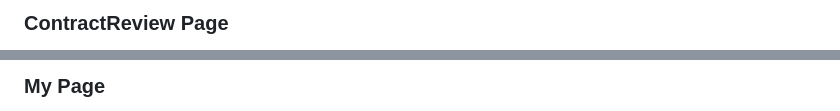
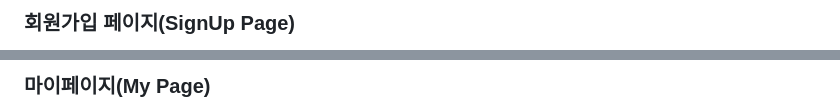
Before and after one commit to HSU-Likelion12-yourSide/YourSide-Front, a Markdown page: README.md, 2 parts joined by grey strips. GitHub-like rendering.

```diff
--- a/README.md
+++ b/README.md
@@ -155,3 +188,3 @@ Team-Document
 
-### ContractReview Page
+### 회원가입 페이지(SignUp Page)
 
@@ -159,3 +194,3 @@ Team-Document
 
-### My Page
+### 마이페이지(My Page)
 
```
Also changed, not shown: other parts of README.md (+127 -44 lines).
